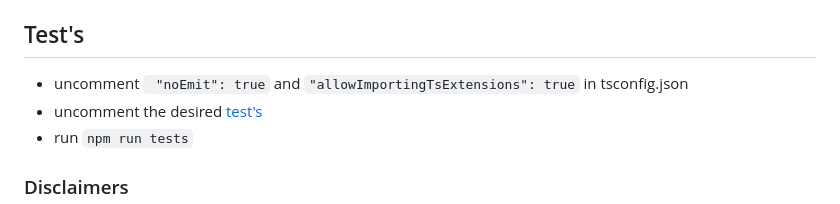
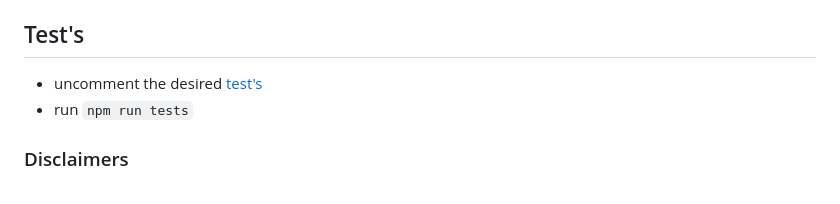
Before and after one commit to carafelix/qubic, a Markdown page: README.md, the part around the change. Rendered like a GitHub page.

Commit message:
remove unnecesary comment

````diff
--- a/README.md
+++ b/README.md
@@ -66,7 +66,6 @@ To given an idea of the algorithm strength, the following table represents its p
 - run ```npm run play```
 
 ## Test's
-- uncomment ``` "noEmit": true``` and ```"allowImportingTsExtensions": true``` in tsconfig.json
 - uncomment the desired [test's](src/test/game.spec.ts)
 - run ```npm run tests```
 
````
